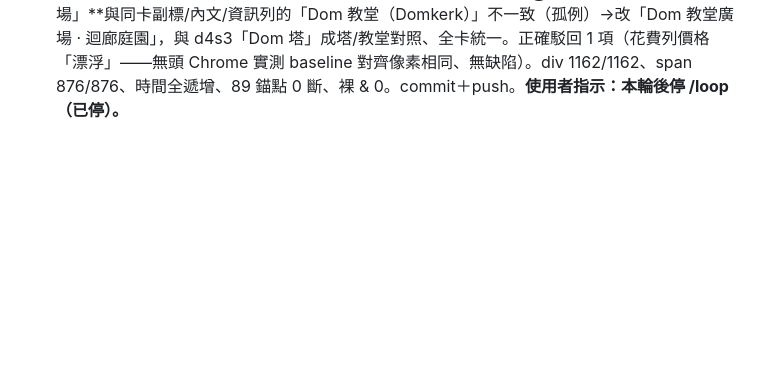
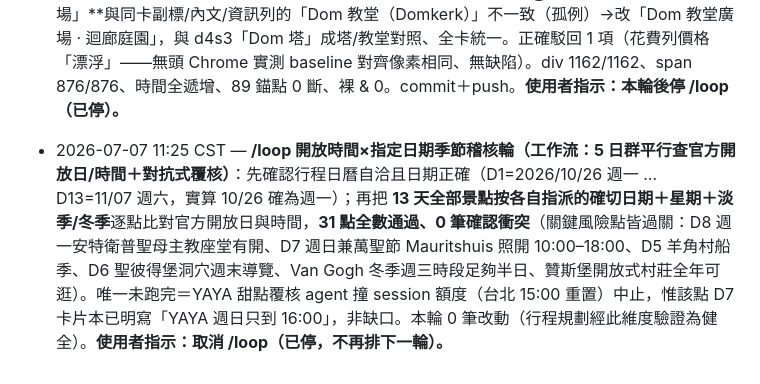
Before and after one commit to Hang-chiu/Netherlands-13Days, a Markdown page: _auto_audit_log.md, the part around the change. Drawn GitHub-style; blank space fills up the shorter version.

Commit message:
Audit log: opening-hours x assigned-date seasonal audit (31 venues, 0 conflicts)
Verified all 13 days' venues against their exact assigned date/weekday for the shoulder/winter 2026-10-26..11-07 trip; no scheduling conflicts. No guide changes this round. Loop cancelled per user.

Co-Authored-By: Claude Opus 4.8 <noreply@anthropic.com>

```diff
--- a/_auto_audit_log.md
+++ b/_auto_audit_log.md
@@ -43,3 +43,5 @@
 - 2026-07-06 CST — **D1 前導區重新排版（使用者反映三塊太長、很多字很亂）**：跑設計評選工作流（3 方案：分段列／<details>摺疊／小卡分區，judge 評分）→採「分段列」優勝（fidelity 10、robust 10、無 JS、可離線列印）。三塊 note 由 <br/> 文字牆改為**分段列**（每子項＝emoji 小標＋內文、虛線分隔）；**必訂總表**改一景點一列＋左側橘色日期膠囊（D2–D7＋選）；**花費粗估**改「標籤↔金額」對齊帳單（tabular-nums、合計列淡紫底）；防扒手列加淡橘警示底、內文 <b> 改暖棕避免橘上加橘。文字精簡約 20–25%、**事實零遺漏（45 項關鍵事實全在）**。順道併入收斂輪確認的高價值缺口：行前實務新增 **🧥 穿著／打包**（8–13°C、防風防水外套、好走防水鞋、465/366 階、洞穴約 10°C）與 **💊 個人藥品**（處方＋常備藥自備、藥局週日／假日不營業）。CSS 純附加（.nrow/.booklist/.costlist/.dchip…）。div 1151→1162、span/li/ul 皆平衡、13 天時間全遞增、89 錨點 0 斷、裸 & 0。commit＋push。
 
 - 2026-07-06 CST — **/loop 改動後驗證輪（對抗式：新 pre-trip 版型 CSS/HTML 渲染＋D4 改名一致性＋事實保真，含無頭 Chrome 375/760/880px 實測）**：事實保真**收斂（0 遺漏）**、修 3 項（皆為前兩次改動的連帶）：①**CSS `:first-of-type` bug**——必訂總表 note 內 `.note .nrow:first-of-type` 因 `:first-of-type` 依 tag 判定，誤命中「餐廳訂位」列（其上為 ul.booklist）使其掉了分隔虛線、與「小費」列不一致；改用 `.note .nhead + .nrow` 只去除緊鄰標題的那列上緣線，三個 note 皆正確、無回歸。②**D4 動線 ribbon `#d4s4` 短標**仍停在舊名「Domplein·老城」→改「Dom 教堂廣場·迴廊」對齊改名後卡片。③**d4s4 標題「大教堂廣場」**與同卡副標/內文/資訊列的「Dom 教堂（Domkerk）」不一致（孤例）→改「Dom 教堂廣場 · 迴廊庭園」，與 d4s3「Dom 塔」成塔/教堂對照、全卡統一。正確駁回 1 項（花費列價格「漂浮」——無頭 Chrome 實測 baseline 對齊像素相同、無缺陷）。div 1162/1162、span 876/876、時間全遞增、89 錨點 0 斷、裸 & 0。commit＋push。**使用者指示：本輪後停 /loop（已停）。**
+
+- 2026-07-07 11:25 CST — **/loop 開放時間×指定日期季節稽核輪（工作流：5 日群平行查官方開放日/時間＋對抗式覆核）**：先確認行程日曆自洽且日期正確（D1=2026/10/26 週一 … D13=11/07 週六，實算 10/26 確為週一）；再把 **13 天全部景點按各自指派的確切日期＋星期＋淡季/冬季**逐點比對官方開放日與時間，**31 點全數通過、0 筆確認衝突**（關鍵風險點皆過關：D8 週一安特衛普聖母主教座堂有開、D7 週日兼萬聖節 Mauritshuis 照開 10:00–18:00、D5 羊角村船季、D6 聖彼得堡洞穴週末導覽、Van Gogh 冬季週三時段足夠半日、贊斯堡開放式村莊全年可逛）。唯一未跑完＝YAYA 甜點覆核 agent 撞 session 額度（台北 15:00 重置）中止，惟該點 D7 卡片本已明寫「YAYA 週日只到 16:00」，非缺口。本輪 0 筆改動（行程規劃經此維度驗證為健全）。**使用者指示：取消 /loop（已停，不再排下一輪）。**
```
